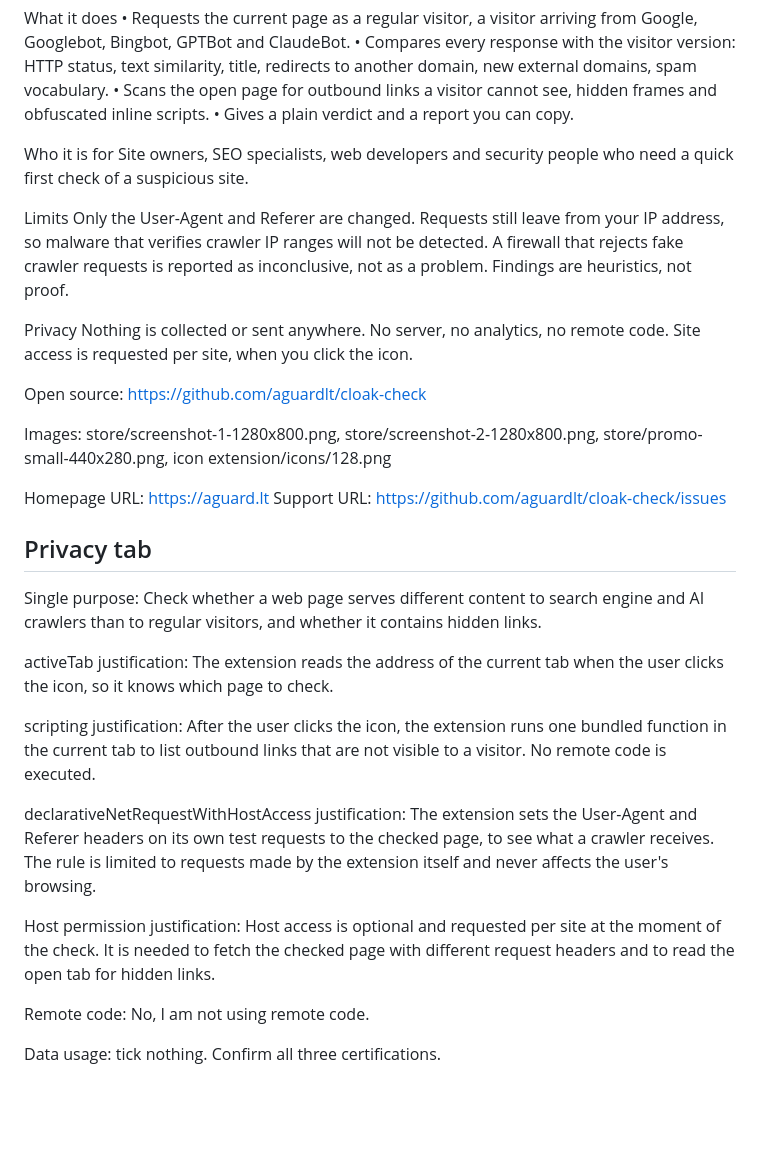
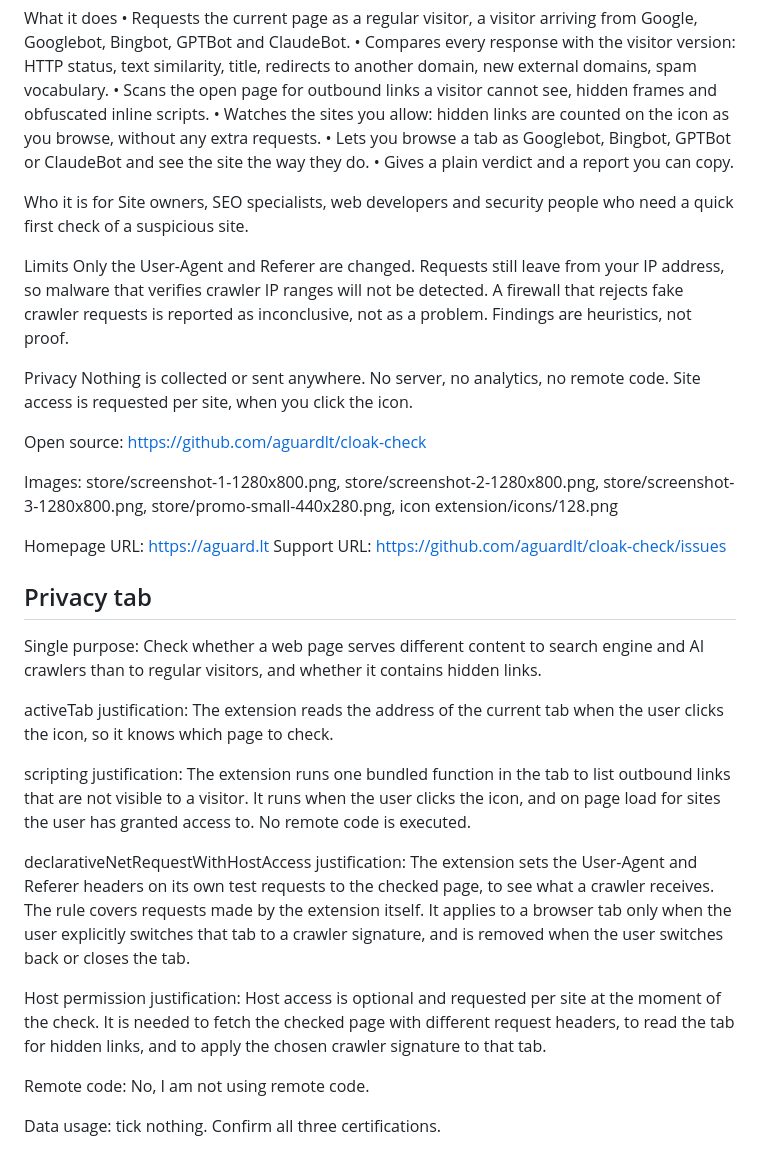
Before and after one commit to aguardlt/cloak-check, a Markdown page: store/LISTING.md, the part around the change. Rendered like a GitHub page; blank space fills up the shorter version.

```diff
--- a/store/LISTING.md
+++ b/store/LISTING.md
@@ -17,6 +17,8 @@ What it does
 • Requests the current page as a regular visitor, a visitor arriving from Google, Googlebot, Bingbot, GPTBot and ClaudeBot.
 • Compares every response with the visitor version: HTTP status, text similarity, title, redirects to another domain, new external domains, spam vocabulary.
 • Scans the open page for outbound links a visitor cannot see, hidden frames and obfuscated inline scripts.
+• Watches the sites you allow: hidden links are counted on the icon as you browse, without any extra requests.
+• Lets you browse a tab as Googlebot, Bingbot, GPTBot or ClaudeBot and see the site the way they do.
 • Gives a plain verdict and a report you can copy.
 
 Who it is for
@@ -30,7 +32,7 @@ Nothing is collected or sent anywhere. No server, no analytics, no remote code.
 
 Open source: https://github.com/aguardlt/cloak-check
 
-Images: store/screenshot-1-1280x800.png, store/screenshot-2-1280x800.png, store/promo-small-440x280.png, icon extension/icons/128.png
+Images: store/screenshot-1-1280x800.png, store/screenshot-2-1280x800.png, store/screenshot-3-1280x800.png, store/promo-small-440x280.png, icon extension/icons/128.png
 
 Homepage URL: https://aguard.lt
 Support URL: https://github.com/aguardlt/cloak-check/issues
@@ -44,13 +46,13 @@ activeTab justification:
 The extension reads the address of the current tab when the user clicks the icon, so it knows which page to check.
 
 scripting justification:
-After the user clicks the icon, the extension runs one bundled function in the current tab to list outbound links that are not visible to a visitor. No remote code is executed.
+The extension runs one bundled function in the tab to list outbound links that are not visible to a visitor. It runs when the user clicks the icon, and on page load for sites the user has granted access to. No remote code is executed.
 
 declarativeNetRequestWithHostAccess justification:
-The extension sets the User-Agent and Referer headers on its own test requests to the checked page, to see what a crawler receives. The rule is limited to requests made by the extension itself and never affects the user's browsing.
+The extension sets the User-Agent and Referer headers on its own test requests to the checked page, to see what a crawler receives. The rule covers requests made by the extension itself. It applies to a browser tab only when the user explicitly switches that tab to a crawler signature, and is removed when the user switches back or closes the tab.
 
 Host permission justification:
-Host access is optional and requested per site at the moment of the check. It is needed to fetch the checked page with different request headers and to read the open tab for hidden links.
+Host access is optional and requested per site at the moment of the check. It is needed to fetch the checked page with different request headers, to read the tab for hidden links, and to apply the chosen crawler signature to that tab.
 
 Remote code: No, I am not using remote code.
 
```
Also changed, not shown: PRIVACY.md (+3 -2 lines), README.md (+8 -3 lines), docs/screenshot-clean.png, docs/screenshot-hacked.png, store/screenshot-2-1280x800.png, store/screenshot-3-1280x800.png (added), 8 other files.
